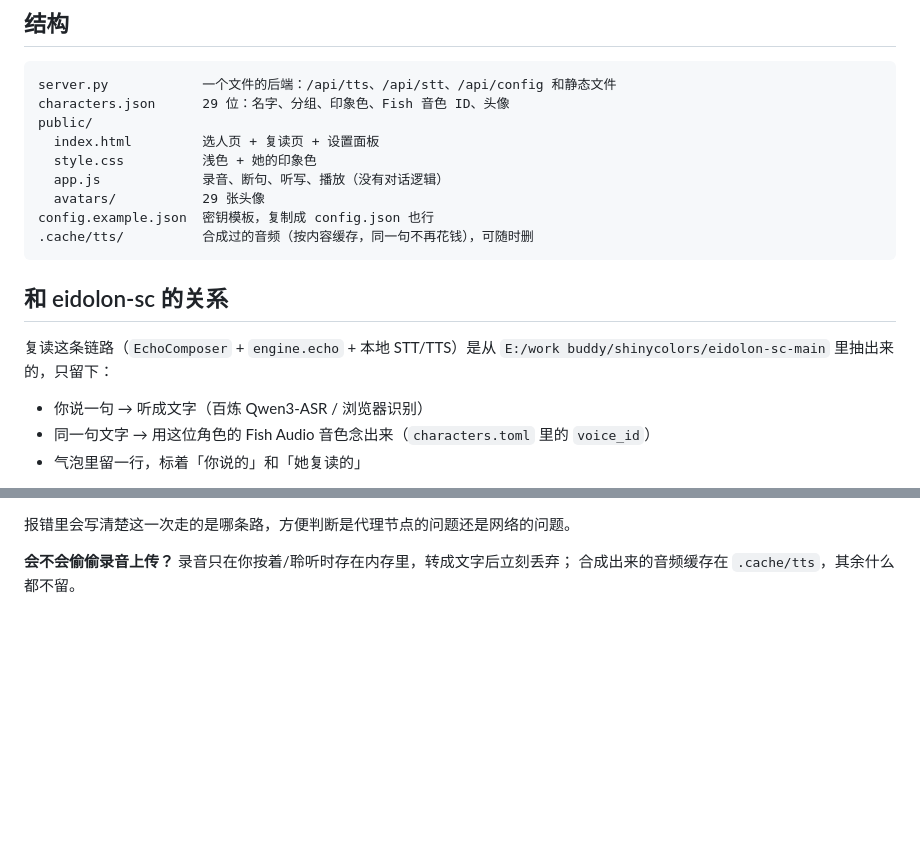
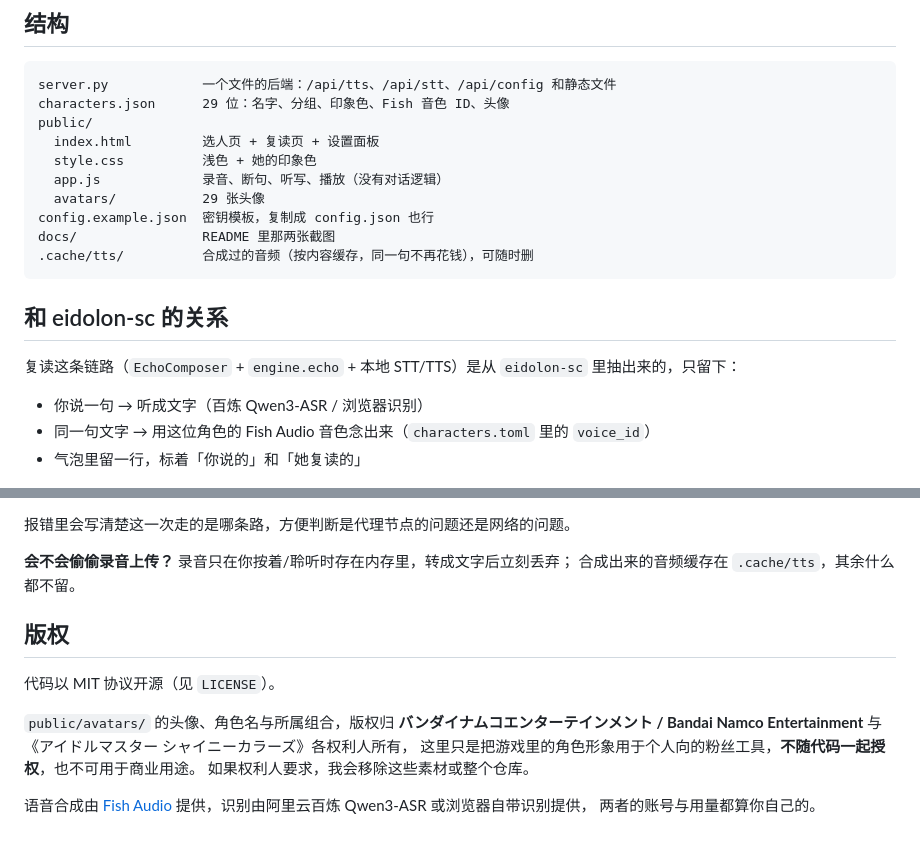
Before and after one commit to prswanter/shinycolors-echo, a Markdown page: README.md, 2 parts joined by grey strips. GitHub-like rendering; blank space fills up the shorter version.

Commit message:
补截图、MIT 协议与版权说明

````diff
--- a/README.md
+++ b/README.md
@@ -71,13 +75,13 @@ public/
   app.js             录音、断句、听写、播放（没有对话逻辑）
   avatars/           29 张头像
 config.example.json  密钥模板，复制成 config.json 也行
+docs/                README 里那两张截图
 .cache/tts/          合成过的音频（按内容缓存，同一句不再花钱），可随时删
 ```
 
 ## 和 eidolon-sc 的关系
 
-复读这条链路（`EchoComposer` + `engine.echo` + 本地 STT/TTS）是从
-`E:/work buddy/shinycolors/eidolon-sc-main` 里抽出来的，只留下：
+复读这条链路（`EchoComposer` + `engine.echo` + 本地 STT/TTS）是从 `eidolon-sc` 里抽出来的，只留下：
 
 - 你说一句 → 听成文字（百炼 Qwen3-ASR / 浏览器识别）
 - 同一句文字 → 用这位角色的 Fish Audio 音色念出来（`characters.toml` 里的 `voice_id`）
@@ -121,3 +125,15 @@ config.example.json  密钥模板，复制成 config.json 也行
 
 **会不会偷偷录音上传？** 录音只在你按着/聆听时存在内存里，转成文字后立刻丢弃；
 合成出来的音频缓存在 `.cache/tts`，其余什么都不留。
+
+## 版权
+
+代码以 MIT 协议开源（见 `LICENSE`）。
+
+`public/avatars/` 的头像、角色名与所属组合，版权归 **バンダイナムコエンターテインメント /
+Bandai Namco Entertainment** 与《アイドルマスター シャイニーカラーズ》各权利人所有，
+这里只是把游戏里的角色形象用于个人向的粉丝工具，**不随代码一起授权**，也不可用于商业用途。
+如果权利人要求，我会移除这些素材或整个仓库。
+
+语音合成由 [Fish Audio](https://fish.audio) 提供，识别由阿里云百炼 Qwen3-ASR 或浏览器自带识别提供，
+两者的账号与用量都算你自己的。
````
Also changed, not shown: other parts of README.md (+4 -0 lines), docs/screenshot-echo.png (added), docs/screenshot-home.png (added), 1 other file.
